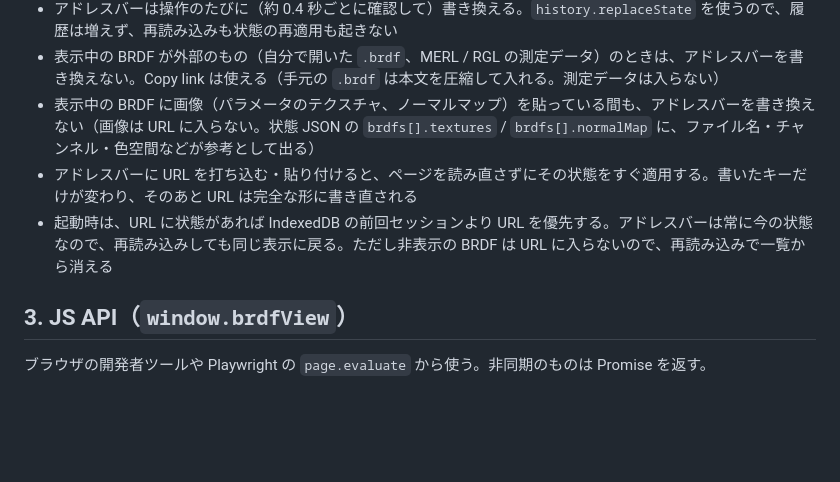
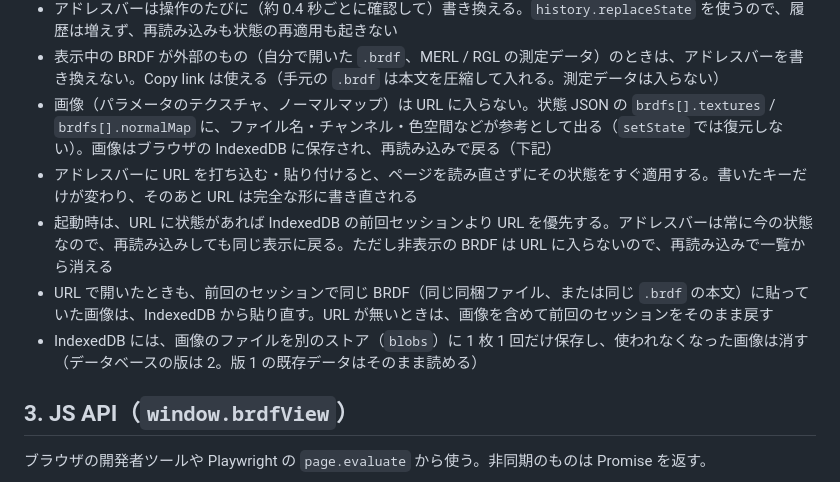
Before and after one commit to tomosud/brdf_view, a Markdown page: docs/ai_control.md, the part around the change. GitHub-like rendering; blank space fills up the shorter version.

```diff
--- a/docs/ai_control.md
+++ b/docs/ai_control.md
@@ -68,9 +68,11 @@ https://tomosud.github.io/brdf_view/#v=1&brdfs.0.file=callisto_brdf.brdf&brdfs.0
 - URL に入るのは**表示中の BRDF だけ**。非表示で読み込んでいる BRDF は入らない
 - アドレスバーは操作のたびに（約 0.4 秒ごとに確認して）書き換える。`history.replaceState` を使うので、履歴は増えず、再読み込みも状態の再適用も起きない
 - 表示中の BRDF が外部のもの（自分で開いた `.brdf`、MERL / RGL の測定データ）のときは、アドレスバーを書き換えない。Copy link は使える（手元の `.brdf` は本文を圧縮して入れる。測定データは入らない）
-- 表示中の BRDF に画像（パラメータのテクスチャ、ノーマルマップ）を貼っている間も、アドレスバーを書き換えない（画像は URL に入らない。状態 JSON の `brdfs[].textures` / `brdfs[].normalMap` に、ファイル名・チャンネル・色空間などが参考として出る）
+- 画像（パラメータのテクスチャ、ノーマルマップ）は URL に入らない。状態 JSON の `brdfs[].textures` / `brdfs[].normalMap` に、ファイル名・チャンネル・色空間などが参考として出る（`setState` では復元しない）。画像はブラウザの IndexedDB に保存され、再読み込みで戻る（下記）
 - アドレスバーに URL を打ち込む・貼り付けると、ページを読み直さずにその状態をすぐ適用する。書いたキーだけが変わり、そのあと URL は完全な形に書き直される
 - 起動時は、URL に状態があれば IndexedDB の前回セッションより URL を優先する。アドレスバーは常に今の状態なので、再読み込みしても同じ表示に戻る。ただし非表示の BRDF は URL に入らないので、再読み込みで一覧から消える
+- URL で開いたときも、前回のセッションで同じ BRDF（同じ同梱ファイル、または同じ `.brdf` の本文）に貼っていた画像は、IndexedDB から貼り直す。URL が無いときは、画像を含めて前回のセッションをそのまま戻す
+- IndexedDB には、画像のファイルを別のストア（`blobs`）に 1 枚 1 回だけ保存し、使われなくなった画像は消す（データベースの版は 2。版 1 の既存データはそのまま読める）
 
 ## 3. JS API（`window.brdfView`）
 
```
Also changed, not shown: README.md (+2 -1 lines), docs/task_a_report_2026-10-01.md (+10 -0 lines).
